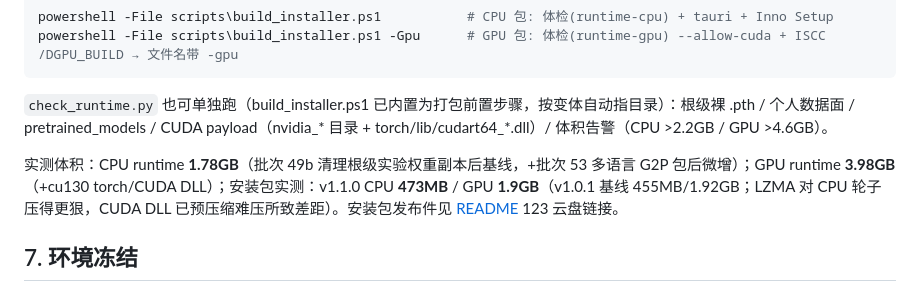
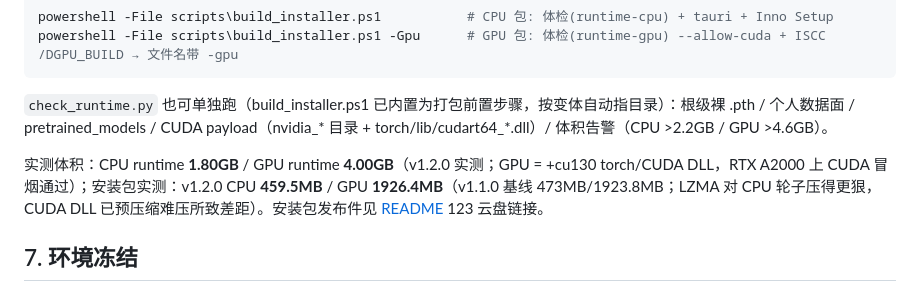
Before and after one commit to HMUG12/Audio-Disentangled-Reconstruction, a Markdown page: REPRODUCE.md, the part around the change. Drawn GitHub-style.

```diff
--- a/REPRODUCE.md
+++ b/REPRODUCE.md
@@ -141,7 +141,7 @@ powershell -File scripts\build_installer.ps1 -Gpu      # GPU 包: 体检(runtime
 
 `check_runtime.py` 也可单独跑（build_installer.ps1 已内置为打包前置步骤，按变体自动指目录）：根级裸 .pth / 个人数据面 / pretrained_models / CUDA payload（nvidia_* 目录 + torch/lib/cudart64_*.dll）/ 体积告警（CPU >2.2GB / GPU >4.6GB）。
 
-实测体积：CPU runtime **1.78GB**（批次 49b 清理根级实验权重副本后基线，+批次 53 多语言 G2P 包后微增）；GPU runtime **3.98GB**（+cu130 torch/CUDA DLL）；安装包实测：v1.1.0 CPU **473MB** / GPU **1.9GB**（v1.0.1 基线 455MB/1.92GB；LZMA 对 CPU 轮子压得更狠，CUDA DLL 已预压缩难压所致差距）。安装包发布件见 [README](README.md) 123 云盘链接。
+实测体积：CPU runtime **1.80GB** / GPU runtime **4.00GB**（v1.2.0 实测；GPU = +cu130 torch/CUDA DLL，RTX A2000 上 CUDA 冒烟通过）；安装包实测：v1.2.0 CPU **459.5MB** / GPU **1926.4MB**（v1.1.0 基线 473MB/1923.8MB；LZMA 对 CPU 轮子压得更狠，CUDA DLL 已预压缩难压所致差距）。安装包发布件见 [README](README.md) 123 云盘链接。
 
 ## 7. 环境冻结
 
```
Also changed, not shown: README.md (+1 -1 lines), docs/release-notes-v1.2.0.md (added, +65 -0 lines).
